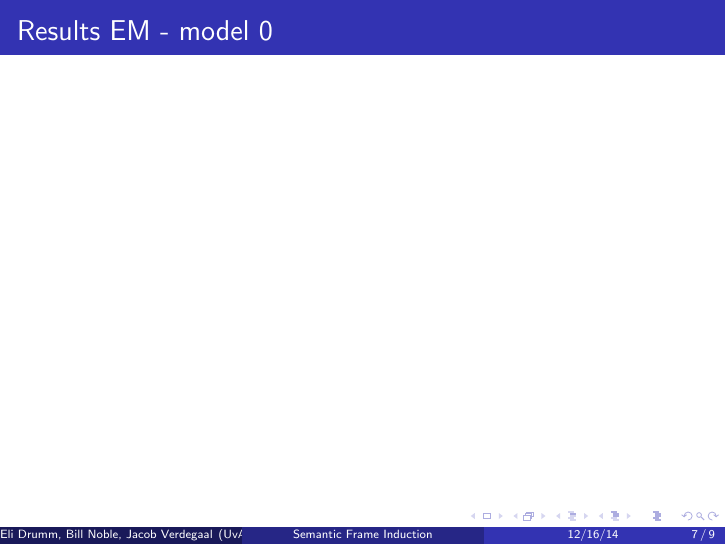
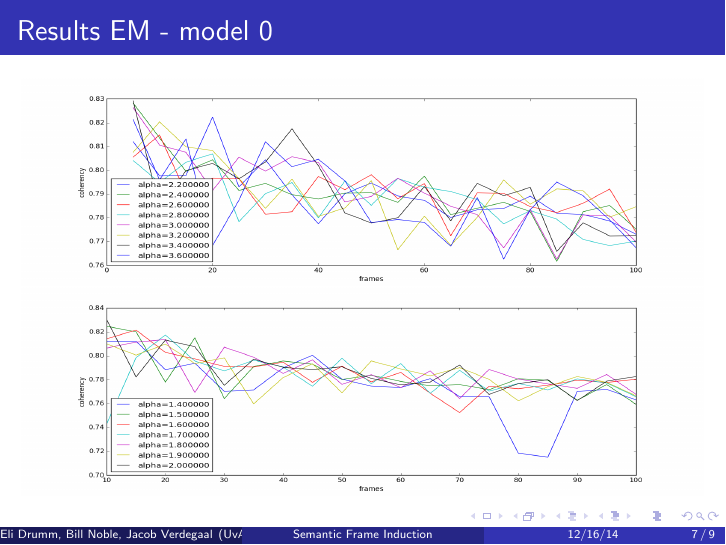
Before and after one commit to winobes/semantic-frame-induction, LaTeX slides (Paper/presentation.tex): page 7 of 9. Compiled offline with pdfLaTeX.

Commit message:
presentation with results

```diff
--- a/Paper/presentation.tex
+++ b/Paper/presentation.tex
@@ -165,6 +165,8 @@ P(z_{ij} = f| \mathbf{f}_{-ij},\alpha,\beta,w)
 
 \begin{frame}
   \frametitle{Results EM - model 0}
+  \includegraphics[width=\hsize,height=.4\vsize]{results_1}\\
+  \includegraphics[width=\hsize,height=.4\vsize]{results_2}
 \end{frame}
 
 \begin{frame}
```
Also changed, not shown: Paper/bsy.png (added), Paper/results_1.png (added), Paper/results_2.png (added), Paper/presentation.tex (2 more changed lines).
